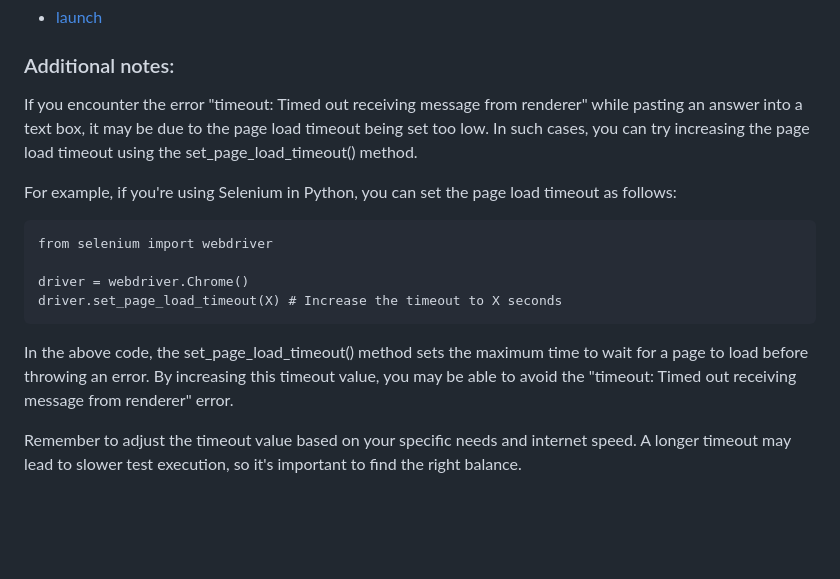
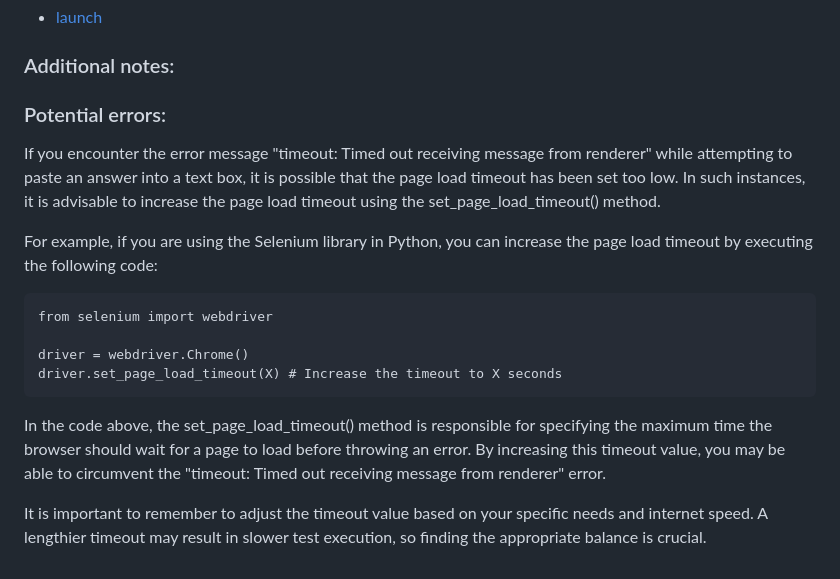
Before and after one commit to harmindersinghnijjar/quora-qa-automation, a Markdown page: README.md, the part around the change. GitHub-like rendering; blank space fills up the shorter version.

````diff
--- a/README.md
+++ b/README.md
@@ -87,9 +87,11 @@ This program is ideal for anyone looking to automate their Quora activities, par
 
 ### Additional notes:
 
-If you encounter the error "timeout: Timed out receiving message from renderer" while pasting an answer into a text box, it may be due to the page load timeout being set too low. In such cases, you can try increasing the page load timeout using the set_page_load_timeout() method.
+### Potential errors:
 
-For example, if you're using Selenium in Python, you can set the page load timeout as follows:
+If you encounter the error message "timeout: Timed out receiving message from renderer" while attempting to paste an answer into a text box, it is possible that the page load timeout has been set too low. In such instances, it is advisable to increase the page load timeout using the set_page_load_timeout() method.
+
+For example, if you are using the Selenium library in Python, you can increase the page load timeout by executing the following code:
 
 ```
 from selenium import webdriver
@@ -97,6 +99,7 @@ from selenium import webdriver
 driver = webdriver.Chrome()
 driver.set_page_load_timeout(X) # Increase the timeout to X seconds
 ```
-In the above code, the set_page_load_timeout() method sets the maximum time to wait for a page to load before throwing an error. By increasing this timeout value, you may be able to avoid the "timeout: Timed out receiving message from renderer" error.
 
-Remember to adjust the timeout value based on your specific needs and internet speed. A longer timeout may lead to slower test execution, so it's important to find the right balance.
+In the code above, the set_page_load_timeout() method is responsible for specifying the maximum time the browser should wait for a page to load before throwing an error. By increasing this timeout value, you may be able to circumvent the "timeout: Timed out receiving message from renderer" error.
+
+It is important to remember to adjust the timeout value based on your specific needs and internet speed. A lengthier timeout may result in slower test execution, so finding the appropriate balance is crucial.
````
